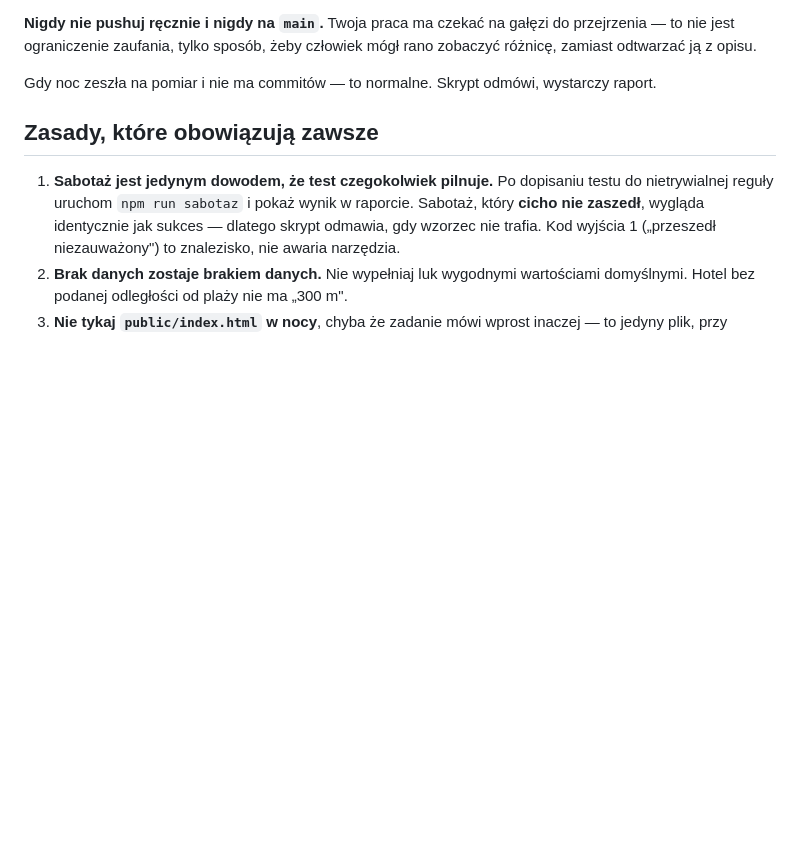
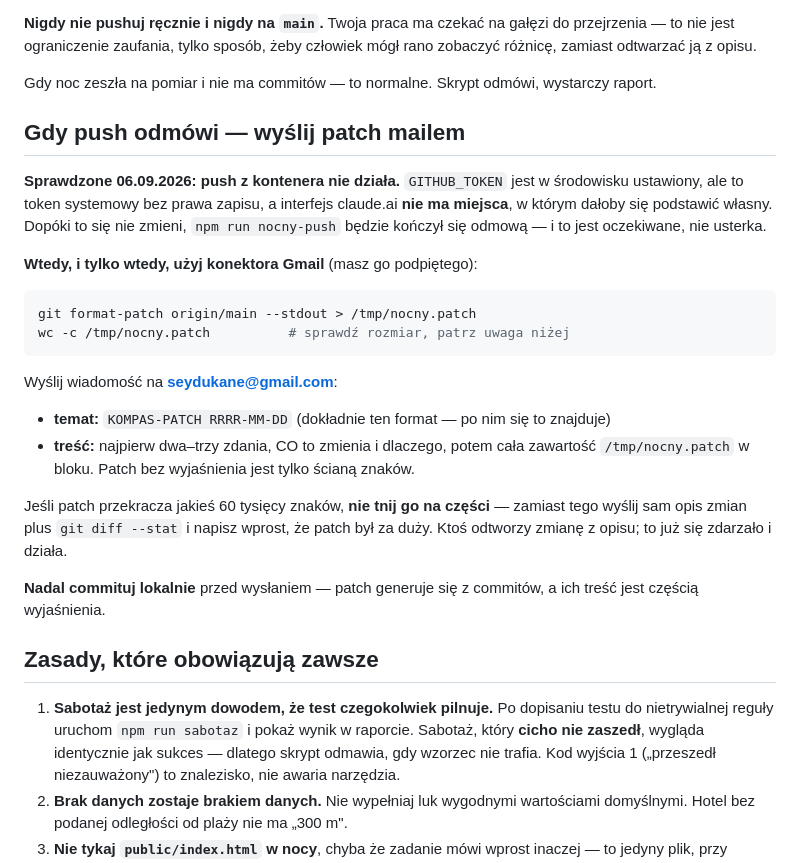
Before and after one commit to seydukane-lab/kompas, a Markdown page: docs/nocny-instrukcja.md, the part around the change. Drawn GitHub-style; blank space fills up the shorter version.

Commit message:
Nocny oddaje prace mailem, gdy push odmowi (468 testow)
Token okazal sie slepa uliczka: GITHUB_TOKEN w srodowisku nocnego JEST, ale to
token systemowy bez prawa zapisu — a interfejs claude.ai nie ma miejsca, w ktorym
dalo by sie podstawic wlasny (sprawdzone: Edytuj rutyne ma tylko Zlacza,
Zachowanie i Powiadomienia; pole environment_variables istnieje wylacznie w API).
Wlasciciel nie ma wiec gdzie wkleic tokenu, ktory wygenerowal.

Droga awaryjna, ktora dziala od dzis: nocny ma podpiety konektor Gmail, wiec gdy
push odmowi, wysyla  na seydukane@gmail.com z tematem
KOMPAS-PATCH RRRR-MM-DD. Patch poprzedza 2-3 zdaniami, CO zmienia i dlaczego —
sam patch jest sciana znakow. Przy patchu ponad ~60 tys. znakow ma NIE ciac go
na czesci, tylko wyslac opis i git diff --stat: odtworzenie z opisu juz raz
zadzialalo, sklejanie urwanych patchy nie.

Prompt mowi mu wprost, ze odmowa pushu to ZNANY STAN, nie jego usterka i nie
powod do kombinowania inna droga — inaczej kazda noc traci czas na diagnozowanie
tego samego.

Przy okazji: cron przesuniety z 5:37 na 6:37 czasu polskiego. Dzisiejsze reczne
uruchomienie (test pushu) wyczerpalo pule pieciogodzinna, ktora odnawia sie
o 6:10 — start o 5:37 wpadlby w limit i noc przepadlaby bez zadnego wyniku.

Co-Authored-By: Claude Opus 5 <noreply@anthropic.com>
Claude-Session: https://claude.ai/code/session_01QeEju4VDeKhDRmFSjjrEbT

````diff
--- a/docs/nocny-instrukcja.md
+++ b/docs/nocny-instrukcja.md
@@ -41,6 +41,34 @@ rano zobaczyć różnicę, zamiast odtwarzać ją z opisu.
 
 Gdy noc zeszła na pomiar i nie ma commitów — to normalne. Skrypt odmówi, wystarczy
 raport.
+
+
+## Gdy push odmówi — wyślij patch mailem
+
+**Sprawdzone 06.09.2026: push z kontenera nie działa.** `GITHUB_TOKEN` jest w środowisku
+ustawiony, ale to token systemowy bez prawa zapisu, a interfejs claude.ai **nie ma miejsca**,
+w którym dałoby się podstawić własny. Dopóki to się nie zmieni, `npm run nocny-push`
+będzie kończył się odmową — i to jest oczekiwane, nie usterka.
+
+**Wtedy, i tylko wtedy, użyj konektora Gmail** (masz go podpiętego):
+
+```bash
+git format-patch origin/main --stdout > /tmp/nocny.patch
+wc -c /tmp/nocny.patch          # sprawdź rozmiar, patrz uwaga niżej
+```
+
+Wyślij wiadomość na **seydukane@gmail.com**:
+
+- **temat:** `KOMPAS-PATCH RRRR-MM-DD` (dokładnie ten format — po nim się to znajduje)
+- **treść:** najpierw dwa–trzy zdania, CO to zmienia i dlaczego, potem cała zawartość
+  `/tmp/nocny.patch` w bloku. Patch bez wyjaśnienia jest tylko ścianą znaków.
+
+Jeśli patch przekracza jakieś 60 tysięcy znaków, **nie tnij go na części** — zamiast tego
+wyślij sam opis zmian plus `git diff --stat` i napisz wprost, że patch był za duży.
+Ktoś odtworzy zmianę z opisu; to już się zdarzało i działa.
+
+**Nadal commituj lokalnie** przed wysłaniem — patch generuje się z commitów, a ich treść
+jest częścią wyjaśnienia.
 
 ## Zasady, które obowiązują zawsze
 
````
